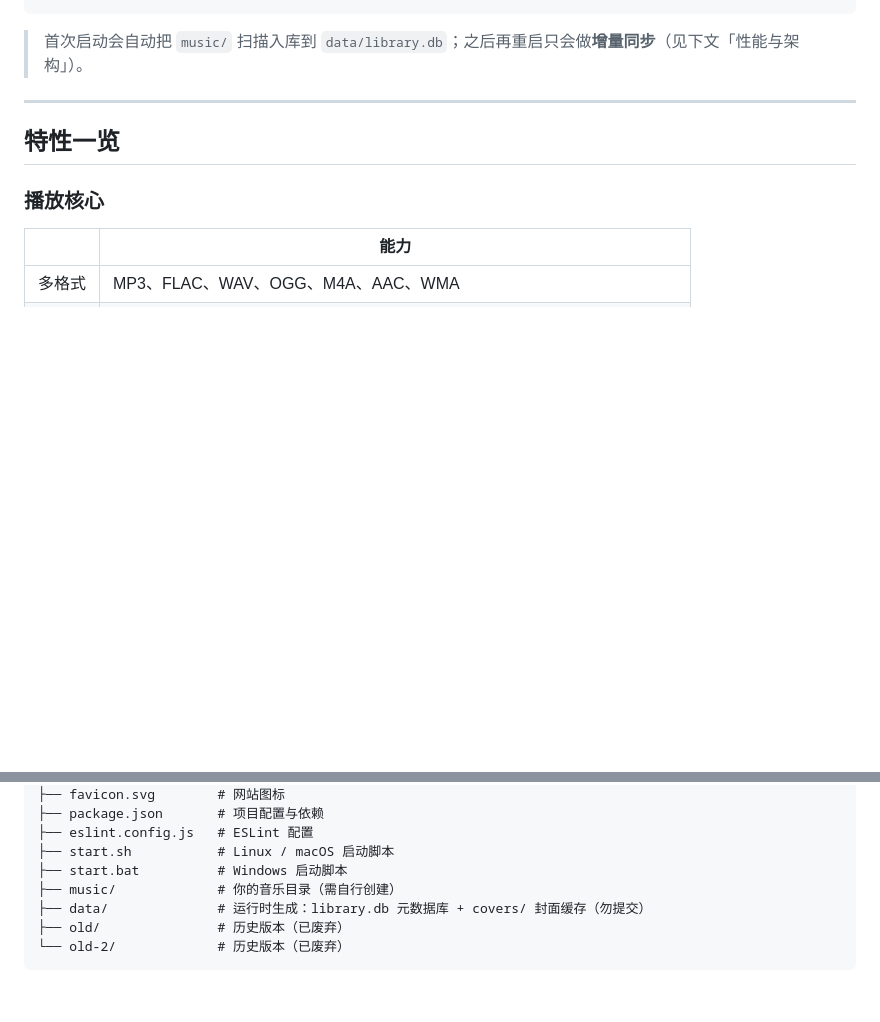
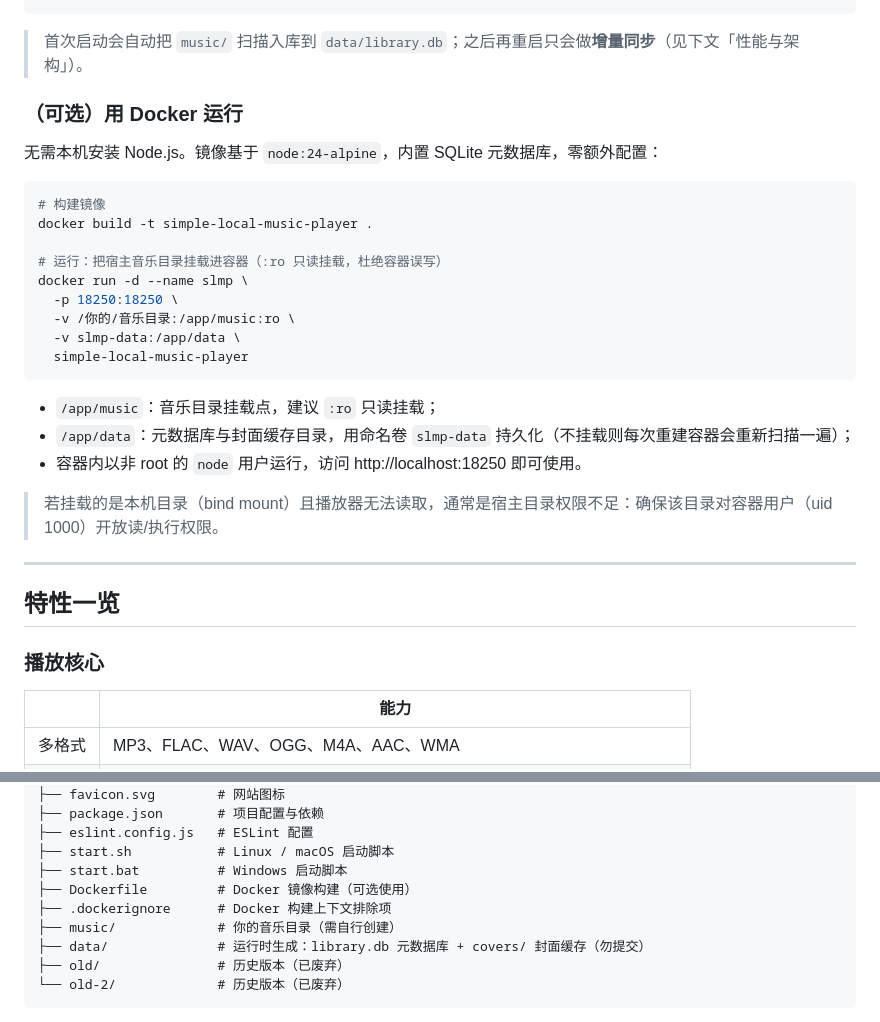
Before and after one commit to EndlessPixel/simple-local-music-player, a Markdown page: README.md, 2 parts joined by grey strips. GitHub-like rendering; folded sections open; blank space fills up the shorter version.

Commit message:
docs(readme): 添加 Docker 运行说明

````diff
--- a/README.md
+++ b/README.md
@@ -73,6 +73,28 @@ music/
 ```
 
 > 首次启动会自动把 `music/` 扫描入库到 `data/library.db`；之后再重启只会做**增量同步**（见下文「性能与架构」）。
+
+### （可选）用 Docker 运行
+
+无需本机安装 Node.js。镜像基于 `node:24-alpine`，内置 SQLite 元数据库，零额外配置：
+
+```bash
+# 构建镜像
+docker build -t simple-local-music-player .
+
+# 运行：把宿主音乐目录挂载进容器（:ro 只读挂载，杜绝容器误写）
+docker run -d --name slmp \
+  -p 18250:18250 \
+  -v /你的/音乐目录:/app/music:ro \
+  -v slmp-data:/app/data \
+  simple-local-music-player
+```
+
+- `/app/music`：音乐目录挂载点，建议 `:ro` 只读挂载；
+- `/app/data`：元数据库与封面缓存目录，用命名卷 `slmp-data` 持久化（不挂载则每次重建容器会重新扫描一遍）；
+- 容器内以非 root 的 `node` 用户运行，访问 http://localhost:18250 即可使用。
+
+> 若挂载的是本机目录（bind mount）且播放器无法读取，通常是宿主目录权限不足：确保该目录对容器用户（uid 1000）开放读/执行权限。
 
 ---
 
@@ -233,6 +255,8 @@ data/library.db  SQLite：每首歌的元数据 + mtime + size + sha256 + 歌词
 ├── eslint.config.js   # ESLint 配置
 ├── start.sh           # Linux / macOS 启动脚本
 ├── start.bat          # Windows 启动脚本
+├── Dockerfile         # Docker 镜像构建（可选使用）
+├── .dockerignore      # Docker 构建上下文排除项
 ├── music/             # 你的音乐目录（需自行创建）
 ├── data/              # 运行时生成：library.db 元数据库 + covers/ 封面缓存（勿提交）
 ├── old/               # 历史版本（已废弃）
````
